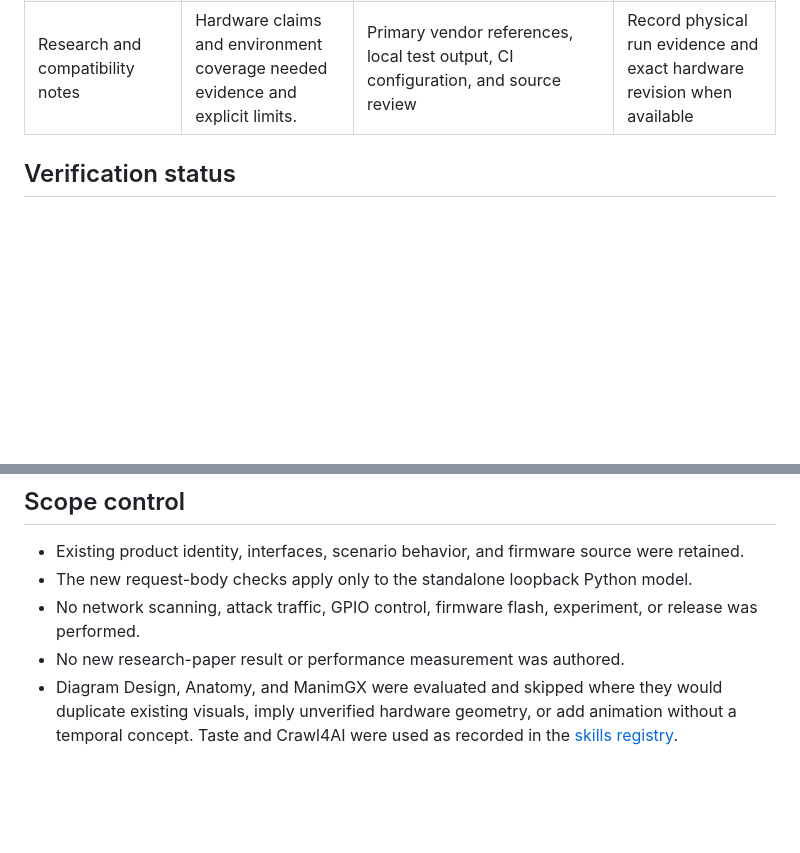
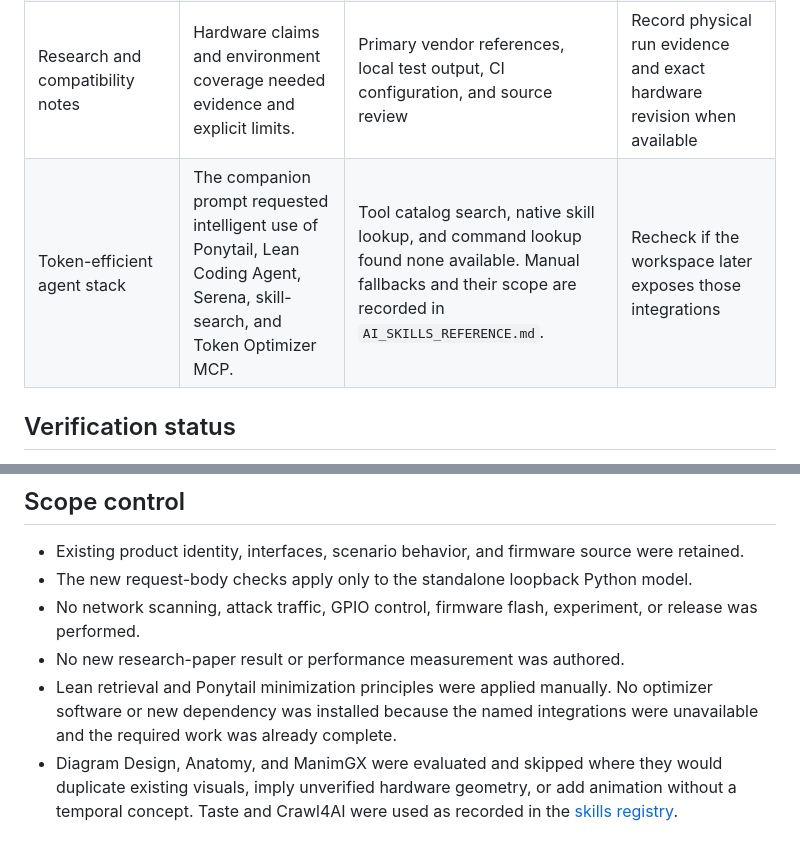
Before and after one commit to VIGIL-IoT/VIGIL-Spectra-32, a Markdown page: docs/AI_CHANGE_AUDIT.md, 2 parts joined by grey strips. Drawn GitHub-style; blank space fills up the shorter version.

```diff
--- a/docs/AI_CHANGE_AUDIT.md
+++ b/docs/AI_CHANGE_AUDIT.md
@@ -14,6 +14,7 @@ AI assistance was used to inspect and propose changes. All repository state, imp
 | Documentation checks and one-command verification | The link checker omitted Markdown images, and there was no single local command matching CI checks. | `tests/test_check_docs.py`, full documentation scan, Ruff, compile, test suite, dependency audit | Review scanner scope when adding new text formats or checks |
 | GitHub Actions references | Several workflow actions used movable release tags. | Official upstream action commits recorded in `docs/research-sources.md` and pinned by SHA in workflow files | Review pins during routine dependency maintenance and inspect workflow permissions |
 | Research and compatibility notes | Hardware claims and environment coverage needed evidence and explicit limits. | Primary vendor references, local test output, CI configuration, and source review | Record physical run evidence and exact hardware revision when available |
+| Token-efficient agent stack | The companion prompt requested intelligent use of Ponytail, Lean Coding Agent, Serena, skill-search, and Token Optimizer MCP. | Tool catalog search, native skill lookup, and command lookup found none available. Manual fallbacks and their scope are recorded in `AI_SKILLS_REFERENCE.md`. | Recheck if the workspace later exposes those integrations |
 
 ## Verification status
 
@@ -25,4 +26,5 @@ The final verification table and exact results are recorded in [the repository a
 - The new request-body checks apply only to the standalone loopback Python model.
 - No network scanning, attack traffic, GPIO control, firmware flash, experiment, or release was performed.
 - No new research-paper result or performance measurement was authored.
+- Lean retrieval and Ponytail minimization principles were applied manually. No optimizer software or new dependency was installed because the named integrations were unavailable and the required work was already complete.
 - Diagram Design, Anatomy, and ManimGX were evaluated and skipped where they would duplicate existing visuals, imply unverified hardware geometry, or add animation without a temporal concept. Taste and Crawl4AI were used as recorded in the [skills registry](AI_SKILLS_REFERENCE.md).
```
Also changed, not shown: docs/AI_SKILLS_REFERENCE.md (+14 -0 lines).
